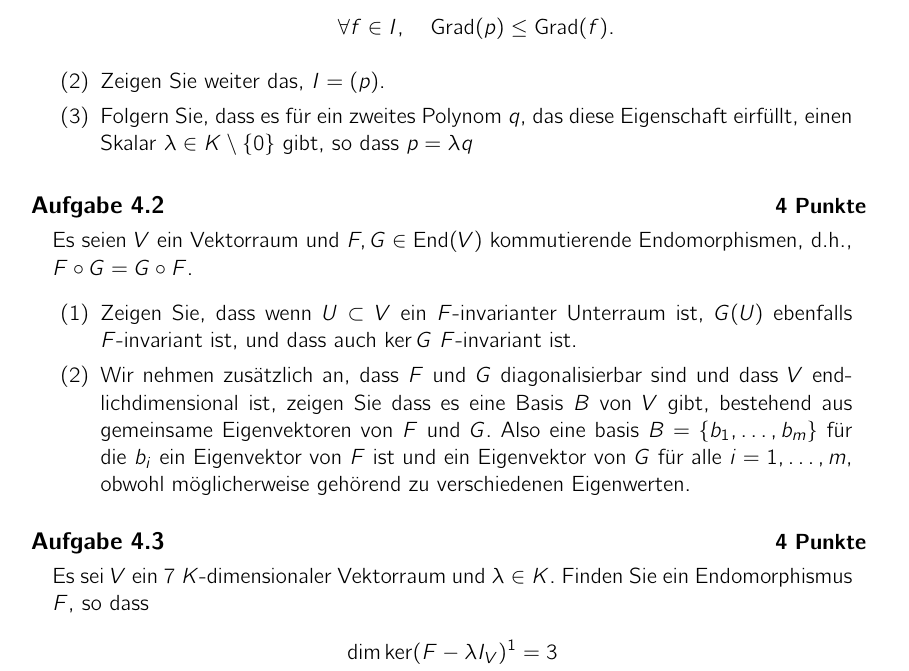
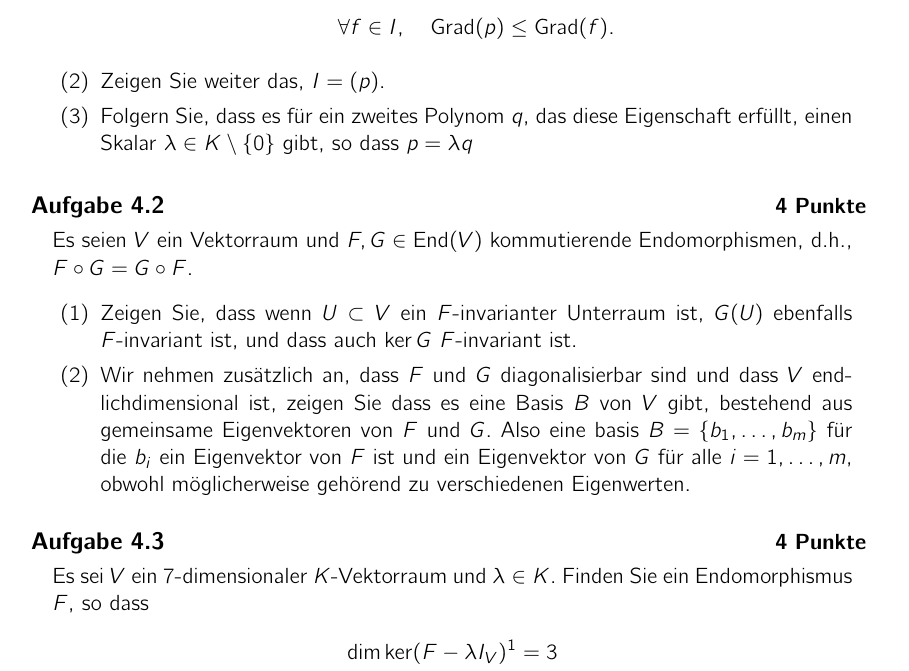
Before and after one commit to alggeo/linalg, a LaTeX problem sheet (LaTeX/hw04.tex): part of the page, cut so that both start at the same text. Compiled offline with pdfLaTeX.

Commit message:
hw04 typos. \neq 0 not yet committed

```diff
--- a/LaTeX/hw04.tex
+++ b/LaTeX/hw04.tex
@@ -41,7 +41,7 @@ Es sei $K$ ein K\"orper und $I \subseteq K[t]$ ein Ideal.
 \forall f \in I, \quad \degr (p) \leq \degr (f).
 \]
 \item Zeigen Sie weiter das, $I = (p)$.
-\item Folgern Sie, dass es f\"ur ein zweites Polynom $q$, das diese Eigenschaft eirf\"ullt, einen Skalar $\lambda \in K \setminus \{0\}$ gibt, so dass $p = \lambda q$
+\item Folgern Sie, dass es f\"ur ein zweites Polynom $q$, das diese Eigenschaft erf\"ullt, einen Skalar $\lambda \in K \setminus \{0\}$ gibt, so dass $p = \lambda q$
 \end{enumerate}
 
 \end{aufgabe}
@@ -59,7 +59,7 @@ Zeigen Sie, dass wenn $U \subset V$ ein $F$-invarianter Unterraum ist, $G(U)$ eb
 
 
 \begin{aufgabe}[4 Punkte]
-Es sei $V$ ein $7$ $K$-dimensionaler Vektorraum und $\lambda \in K$. Finden Sie ein Endomorphismus $F$, so dass
+Es sei $V$ ein $7$-dimensionaler $K$-Vektorraum und $\lambda \in K$. Finden Sie ein Endomorphismus $F$, so dass
 \begin{align*}
 \dim \ker (F -\lambda I_V)^1 &= 3\\
 \dim \ker (F -\lambda I_V)^2 &= 6 \\
```
